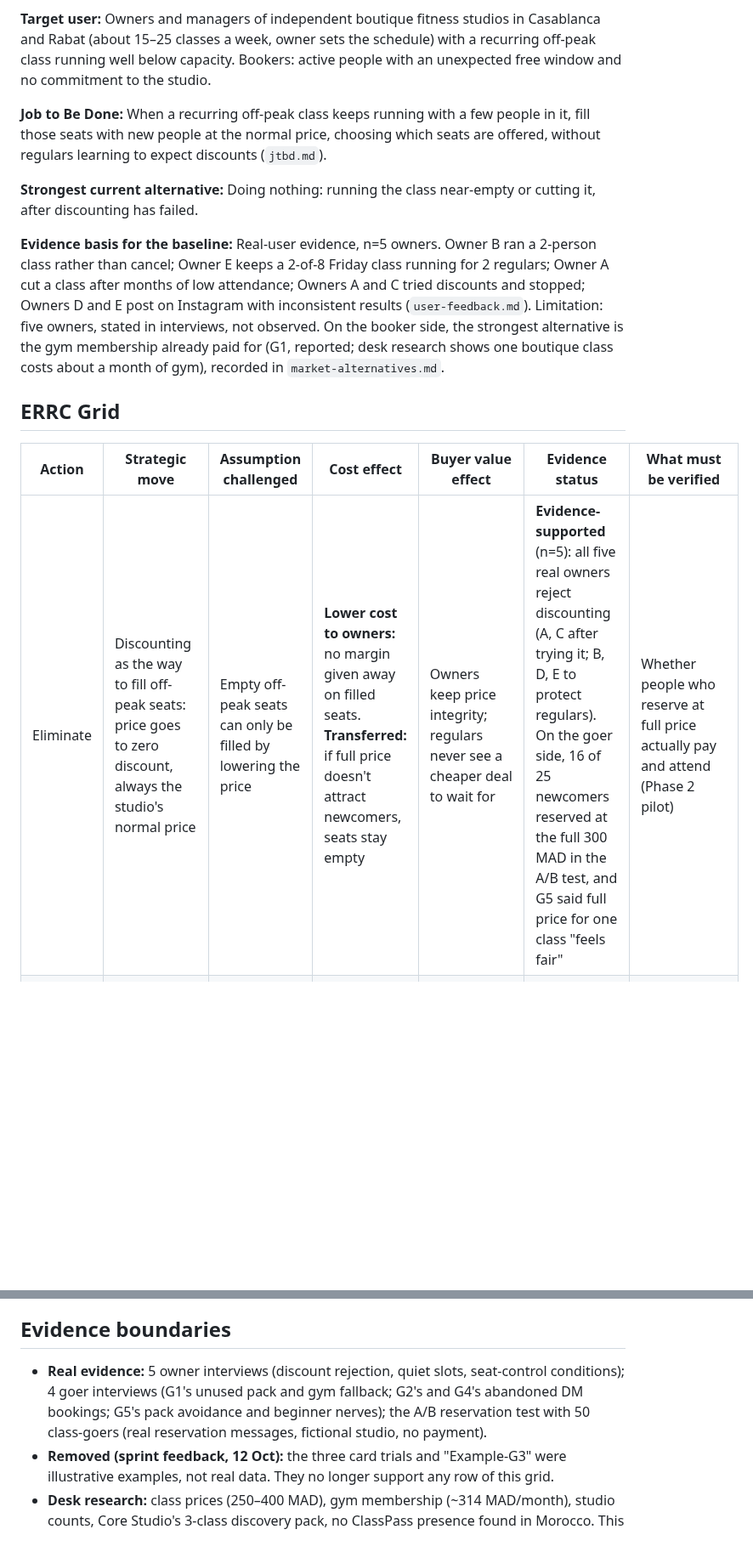
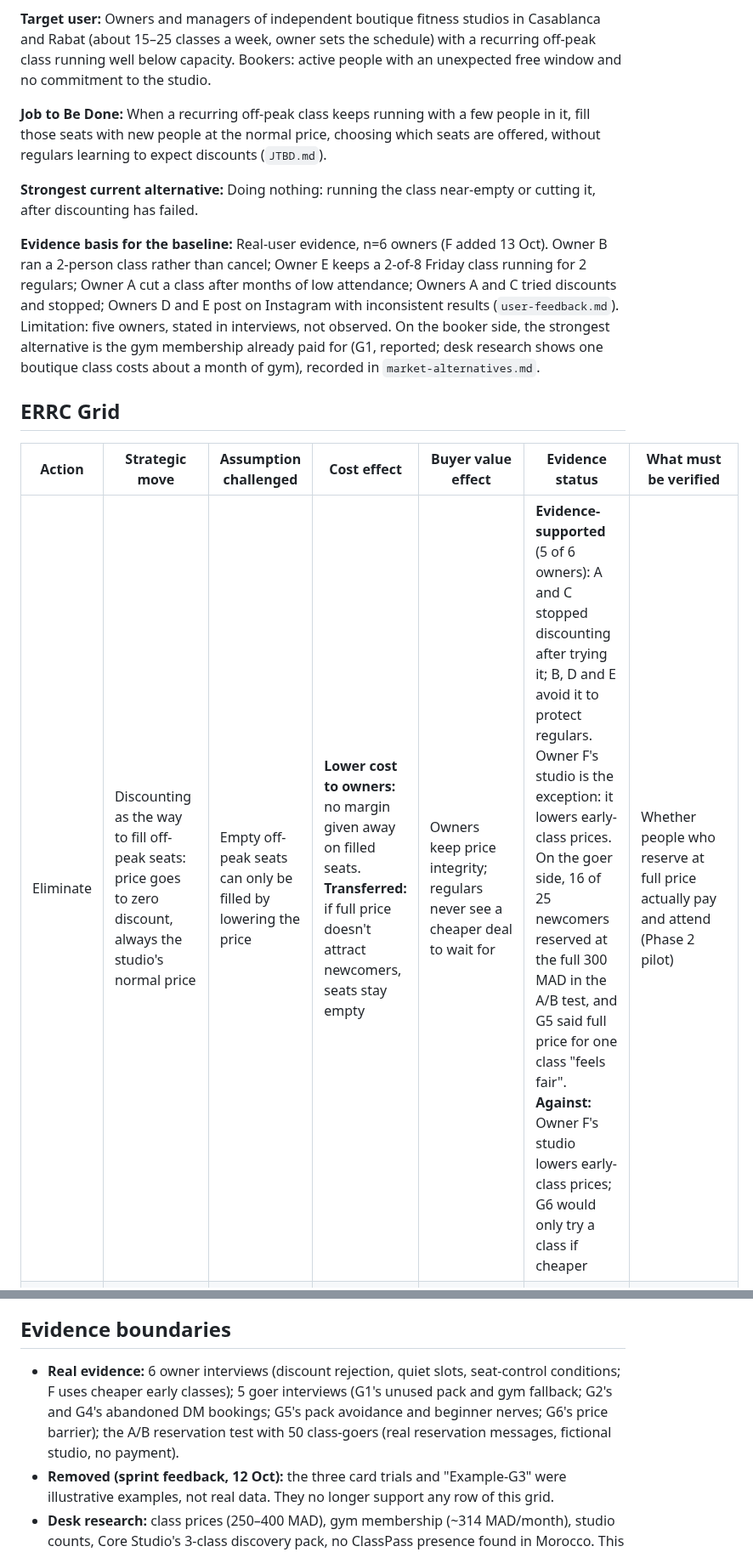
Before and after one commit to marianaserranoc/Rapid_prototyping, a Markdown page: evidence-log/ERRC.md, 2 parts joined by grey strips. Shown at 85% size. Rendered like a GitHub page; blank space fills up the shorter version.

Commit message:
Revise evidence log with updated owner count and insights
Updated the number of owners in the evidence basis and corrected the reference to the JTBD document. Adjusted evidence boundaries to reflect the inclusion of an additional owner and updated insights from interviews.

```diff
--- a/evidence-log/ERRC.md
+++ b/evidence-log/ERRC.md
@@ -4,17 +4,17 @@
 
 **Target user:** Owners and managers of independent boutique fitness studios in Casablanca and Rabat (about 15–25 classes a week, owner sets the schedule) with a recurring off-peak class running well below capacity. Bookers: active people with an unexpected free window and no commitment to the studio.
 
-**Job to Be Done:** When a recurring off-peak class keeps running with a few people in it, fill those seats with new people at the normal price, choosing which seats are offered, without regulars learning to expect discounts (`jtbd.md`).
+**Job to Be Done:** When a recurring off-peak class keeps running with a few people in it, fill those seats with new people at the normal price, choosing which seats are offered, without regulars learning to expect discounts (`JTBD.md`).
 
 **Strongest current alternative:** Doing nothing: running the class near-empty or cutting it, after discounting has failed.
 
-**Evidence basis for the baseline:** Real-user evidence, n=5 owners. Owner B ran a 2-person class rather than cancel; Owner E keeps a 2-of-8 Friday class running for 2 regulars; Owner A cut a class after months of low attendance; Owners A and C tried discounts and stopped; Owners D and E post on Instagram with inconsistent results (`user-feedback.md`). Limitation: five owners, stated in interviews, not observed. On the booker side, the strongest alternative is the gym membership already paid for (G1, reported; desk research shows one boutique class costs about a month of gym), recorded in `market-alternatives.md`.
+**Evidence basis for the baseline:** Real-user evidence, n=6 owners (F added 13 Oct). Owner B ran a 2-person class rather than cancel; Owner E keeps a 2-of-8 Friday class running for 2 regulars; Owner A cut a class after months of low attendance; Owners A and C tried discounts and stopped; Owners D and E post on Instagram with inconsistent results (`user-feedback.md`). Limitation: five owners, stated in interviews, not observed. On the booker side, the strongest alternative is the gym membership already paid for (G1, reported; desk research shows one boutique class costs about a month of gym), recorded in `market-alternatives.md`.
 
 ## ERRC Grid
 
 | Action | Strategic move | Assumption challenged | Cost effect | Buyer value effect | Evidence status | What must be verified |
 |---|---|---|---|---|---|---|
-| Eliminate | Discounting as the way to fill off-peak seats: price goes to zero discount, always the studio's normal price | Empty off-peak seats can only be filled by lowering the price | **Lower cost to owners:** no margin given away on filled seats. **Transferred:** if full price doesn't attract newcomers, seats stay empty | Owners keep price integrity; regulars never see a cheaper deal to wait for | **Evidence-supported** (n=5): all five real owners reject discounting (A, C after trying it; B, D, E to protect regulars). On the goer side, 16 of 25 newcomers reserved at the full 300 MAD in the A/B test, and G5 said full price for one class "feels fair" | Whether people who reserve at full price actually pay and attend (Phase 2 pilot) |
+| Eliminate | Discounting as the way to fill off-peak seats: price goes to zero discount, always the studio's normal price | Empty off-peak seats can only be filled by lowering the price | **Lower cost to owners:** no margin given away on filled seats. **Transferred:** if full price doesn't attract newcomers, seats stay empty | Owners keep price integrity; regulars never see a cheaper deal to wait for | **Evidence-supported** (5 of 6 owners): A and C stopped discounting after trying it; B, D and E avoid it to protect regulars. Owner F's studio is the exception: it lowers early-class prices. On the goer side, 16 of 25 newcomers reserved at the full 300 MAD in the A/B test, and G5 said full price for one class "feels fair". **Against:** Owner F's studio lowers early-class prices; G6 would only try a class if cheaper | Whether people who reserve at full price actually pay and attend (Phase 2 pilot) |
 | Reduce | Upfront commitment for a first visit: from a 3–10-class pack or membership down to one off-peak class with no pack | Studios must lock new clients into packs to make serving them worthwhile | **Lower upfront revenue per newcomer** for the studio; no unused-pack refunds to manage. **Transferred:** the studio carries the risk that a newcomer comes once and never returns | Newcomers can try a studio without risking money on classes they won't use (G1 used 5–6 of a 10-pack; G5: "five up front is a different story") | **Evidence-supported** at reservation level: A/B test, 16/25 no-pack vs. 7/25 3-class pack (+36 pp, p = 0.011); "having to commit" was the top decline reason (10 of 27). Also G1, G4, G5 | Whether reservations turn into attendance, and whether trial goers return at full price (Phase 2 pilot; now the riskiest assumption) |
 | Raise | Booking certainty: a confirmed place within minutes, instead of waiting for an Instagram or WhatsApp DM reply | Booking by DM is good enough for boutique studios | **Higher operating cost:** someone (manual first, then software) must confirm within minutes, including off-hours | Goers can act on a free window immediately; fewer bookings lost to slow replies (G2) | **Plausible hypothesis:** two real episodes with the same pattern (G2, G4: DM, no quick reply, gave up); G4 says confirmation matters more than no pack. Not tested: the A/B test held confirmation constant | Share of reservation-test decliners who tick "not sure I'd get a spot"; whether certainty, not commitment, drives the result |
 | Create | Owner-controlled release of chosen off-peak seats **to new clients only**, with a weekly count of new vs. regular attendees | A third party filling seats means losing control and looking like a discount | **Low owner effort** (one message to release seats); **new cost to us:** matching, member-list checks and tracking. **New exposure:** storing goers' first names and phone numbers | Owners choose the seats (Owners B, C, D, E), regulars never see the offer (Owners C, D, E), and owners can see whether it brings new people who return (Owners C, D, E want this; none track it today) | **Plausible hypothesis:** conditions stated by 4 of 5 real owners; D would test it on a couple of classes, E says "maybe". The mechanism itself is untested | Seat-release walk-through with a real owner; whether owners use it instead of their own discovery packs; privacy handling of member lists |
@@ -35,7 +35,7 @@ This remains a hypothesis, not a validated blue ocean or confirmed business mode
 
 ## Evidence boundaries
 
-- **Real evidence:** 5 owner interviews (discount rejection, quiet slots, seat-control conditions); 4 goer interviews (G1's unused pack and gym fallback; G2's and G4's abandoned DM bookings; G5's pack avoidance and beginner nerves); the A/B reservation test with 50 class-goers (real reservation messages, fictional studio, no payment).
+- **Real evidence:** 6 owner interviews (discount rejection, quiet slots, seat-control conditions; F uses cheaper early classes); 5 goer interviews (G1's unused pack and gym fallback; G2's and G4's abandoned DM bookings; G5's pack avoidance and beginner nerves; G6's price barrier); the A/B reservation test with 50 class-goers (real reservation messages, fictional studio, no payment).
 - **Removed (sprint feedback, 12 Oct):** the three card trials and "Example-G3" were illustrative examples, not real data. They no longer support any row of this grid.
 - **Desk research:** class prices (250–400 MAD), gym membership (~314 MAD/month), studio counts, Core Studio's 3-class discovery pack, no ClassPass presence found in Morocco. This shows what exists, not what our users choose.
 - **Team and AI inference:** that the Create move is genuinely new for owners in Casablanca and Rabat; the cost effects are directional, not measured. This grid was drafted with AI from the evidence log and must be checked row by row by the team (`ai-usage-log.md`).
```
